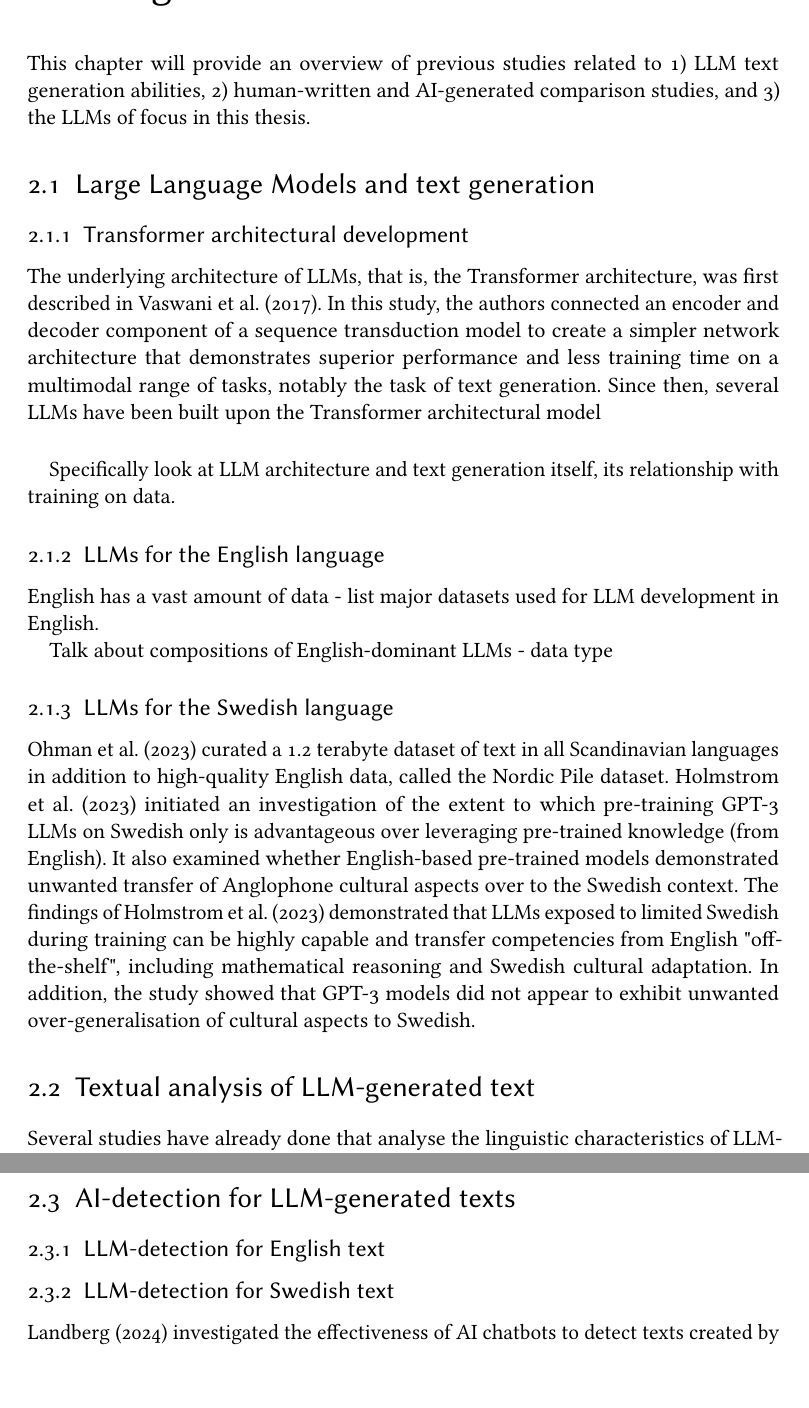
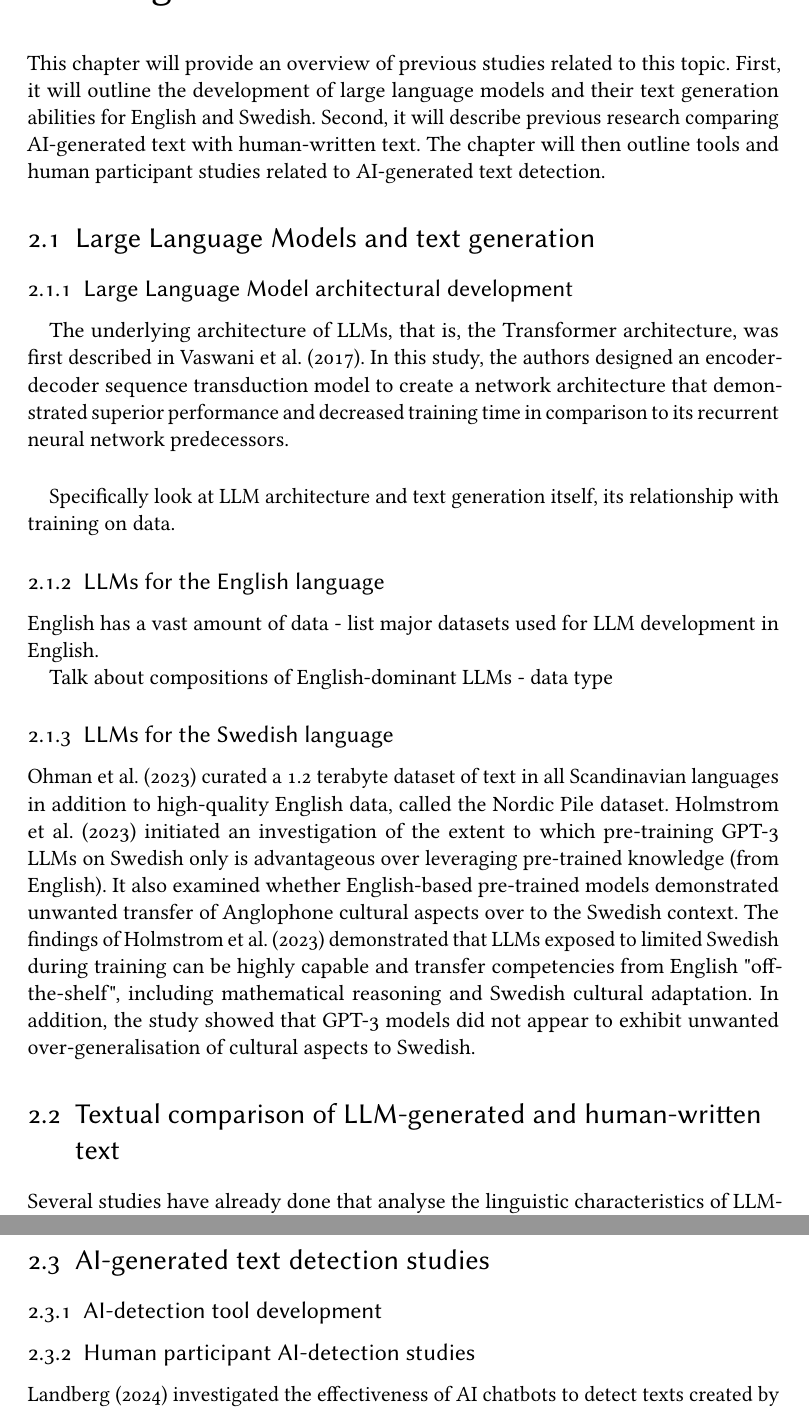
Before and after one commit to ginawelsh/masters_thesis, a LaTeX thesis (main.tex): two parts of pages 6 and 8 of 12 before the commit and two parts of pages 6 and 8 of 13 after it, joined at a grey line, cut so that both start at the same text, the shorter picture padded with empty space. Compiled offline with pdfLaTeX; a LaTeX package or settings file that is missing is left out.

Commit message:
update literature review 27 feb

```diff
--- a/main.tex
+++ b/main.tex
@@ -61,13 +61,15 @@ generated Swedish text?
 
 \chapter{Background}
 
-This chapter will provide an overview of previous studies related to 1) LLM text generation abilities, 2) human-written and AI-generated comparison studies, and 3) the LLMs of focus in this thesis.
-
+This chapter will provide an overview of previous studies related to this topic. First, it will outline the development of large language models and their text generation abilities for English and Swedish. Second, it will describe previous research comparing AI-generated text with human-written text. The chapter will then outline tools and human participant studies related to AI-generated text detection.
 \section{Large Language Models and text generation}
 
-\subsection{Transformer architectural development}
+\subsection{Large Language Model architectural development}
 
-The underlying architecture of LLMs, that is, the Transformer architecture, was first described in Vaswani et al. (2017). In this study, the authors connected an encoder and decoder component of a sequence transduction model to create a simpler network architecture that demonstrates superior performance and less training time on a multimodal range of tasks, notably the task of text generation. Since then, several LLMs have been built upon the Transformer architectural model
+
+\paragraph{}
+
+The underlying architecture of LLMs, that is, the Transformer architecture, was first described in \textcite{vaswani2017attention}. In this study, the authors designed an encoder-decoder sequence transduction model to create a network architecture that demonstrated superior performance and decreased training time in comparison to its recurrent neural network predecessors.
 \paragraph{}
 Specifically look at LLM architecture and text generation itself, its relationship with training on data.
 
@@ -81,7 +83,7 @@ Talk about compositions of English-dominant LLMs - data type
 
 Ohman et al. (2023) curated a 1.2 terabyte dataset of text in all Scandinavian languages in addition to high-quality English data, called the Nordic Pile dataset. Holmstrom et al. (2023) initiated an investigation of the extent to which pre-training GPT-3 LLMs on Swedish only is advantageous over leveraging pre-trained knowledge (from English). It also examined whether English-based pre-trained models demonstrated unwanted transfer of Anglophone cultural aspects over to the Swedish context.  The findings of Holmstrom et al. (2023) demonstrated that LLMs exposed to limited Swedish during training can be highly capable and transfer competencies from English "off-the-shelf", including mathematical reasoning and Swedish cultural adaptation. In addition, the study showed that GPT-3 models did not appear to exhibit unwanted over-generalisation of cultural aspects to Swedish.
 
-\section{Textual analysis of LLM-generated text}
+\section{Textual comparison of LLM-generated and human-written text}
 
 Several studies have already done that analyse the linguistic characteristics of LLM-generated text in English.
 
@@ -102,14 +104,12 @@ Previous work has also shown evidence of a distinction between the reasoning pat
 - discuss differences in text stylistic
 
 
-\section{AI-detection for LLM-generated texts}
-\subsection{LLM-detection for English text}
+\section{AI-generated text detection studies}
+\subsection{AI-detection tool development}
 
 
-\subsection{LLM-detection for Swedish text}
+\subsection{Human participant AI-detection studies}
 Landberg (2024) investigated the effectiveness of AI chatbots to detect texts created by AI in Swedish and English. The main component of the study  A recent study investigated LLM reasoning in Swedish. Moell and Boye (2025) studied the performance of LLMs on language complexity measurement tasks (LIX readability metric and Average Dependency Distance). The results of the study found that all models demonstrated at least come capacity for each of these tasks, but that LLMs remain prone to errors in explicit calculations and syntactic analysis.
-
-
 
 \section{Background summary}
 
```
Also changed, not shown: pal.bib (+23 -0 lines), main.pdf, main.tex (2 more changed lines), 5 other files.
